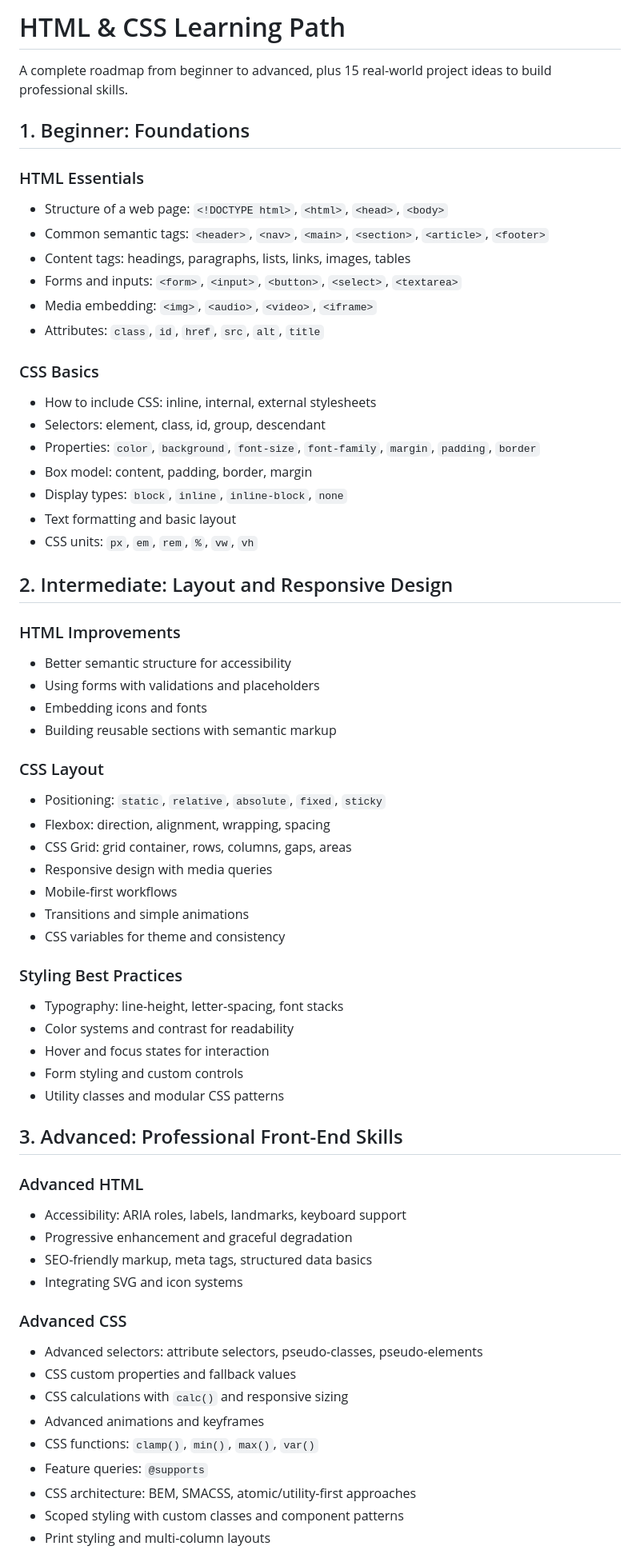
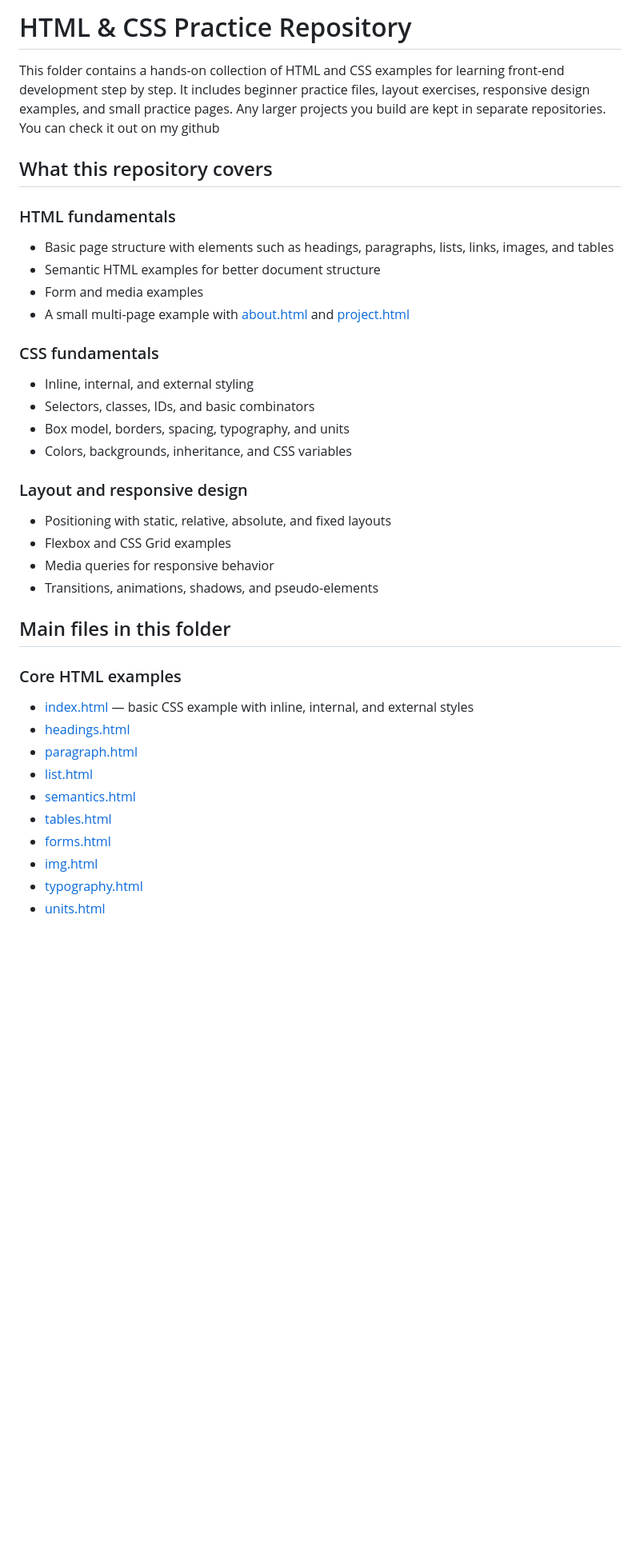
Before and after one commit to meow-codes201/study-html-css-together, a Markdown page: README.md, the part around one of its changes. Shown at 80% size. Rendered like a GitHub page; blank space fills up the shorter version.

```diff
--- a/README.md
+++ b/README.md
@@ -1,66 +1,42 @@
-# HTML & CSS Learning Path
+# HTML & CSS Practice Repository
 
-A complete roadmap from beginner to advanced, plus 15 real-world project ideas to build professional skills.
+This folder contains a hands-on collection of HTML and CSS examples for learning front-end development step by step. It includes beginner practice files, layout exercises, responsive design examples, and small practice pages. Any larger projects you build are kept in separate repositories. You can check it out on my github
 
-## 1. Beginner: Foundations
+## What this repository covers
 
-### HTML Essentials
-- Structure of a web page: `<!DOCTYPE html>`, `<html>`, `<head>`, `<body>`
-- Common semantic tags: `<header>`, `<nav>`, `<main>`, `<section>`, `<article>`, `<footer>`
-- Content tags: headings, paragraphs, lists, links, images, tables
-- Forms and inputs: `<form>`, `<input>`, `<button>`, `<select>`, `<textarea>`
-- Media embedding: `<img>`, `<audio>`, `<video>`, `<iframe>`
-- Attributes: `class`, `id`, `href`, `src`, `alt`, `title`
+### HTML fundamentals
 
-### CSS Basics
-- How to include CSS: inline, internal, external stylesheets
-- Selectors: element, class, id, group, descendant
-- Properties: `color`, `background`, `font-size`, `font-family`, `margin`, `padding`, `border`
-- Box model: content, padding, border, margin
-- Display types: `block`, `inline`, `inline-block`, `none`
-- Text formatting and basic layout
-- CSS units: `px`, `em`, `rem`, `%`, `vw`, `vh`
+- Basic page structure with elements such as headings, paragraphs, lists, links, images, and tables
+- Semantic HTML examples for better document structure
+- Form and media examples
+- A small multi-page example with [about.html](about.html) and [project.html](project.html)
 
-## 2. Intermediate: Layout and Responsive Design
+### CSS fundamentals
 
-### HTML Improvements
-- Better semantic structure for accessibility
-- Using forms with validations and placeholders
-- Embedding icons and fonts
-- Building reusable sections with semantic markup
+- Inline, internal, and external styling
+- Selectors, classes, IDs, and basic combinators
+- Box model, borders, spacing, typography, and units
+- Colors, backgrounds, inheritance, and CSS variables
 
-### CSS Layout
-- Positioning: `static`, `relative`, `absolute`, `fixed`, `sticky`
-- Flexbox: direction, alignment, wrapping, spacing
-- CSS Grid: grid container, rows, columns, gaps, areas
-- Responsive design with media queries
-- Mobile-first workflows
-- Transitions and simple animations
-- CSS variables for theme and consistency
+### Layout and responsive design
 
-### Styling Best Practices
-- Typography: line-height, letter-spacing, font stacks
-- Color systems and contrast for readability
-- Hover and focus states for interaction
-- Form styling and custom controls
-- Utility classes and modular CSS patterns
+- Positioning with static, relative, absolute, and fixed layouts
+- Flexbox and CSS Grid examples
+- Media queries for responsive behavior
+- Transitions, animations, shadows, and pseudo-elements
 
-## 3. Advanced: Professional Front-End Skills
+## Main files in this folder
 
-### Advanced HTML
-- Accessibility: ARIA roles, labels, landmarks, keyboard support
-- Progressive enhancement and graceful degradation
-- SEO-friendly markup, meta tags, structured data basics
-- Integrating SVG and icon systems
+### Core HTML examples
 
-### Advanced CSS
-- Advanced selectors: attribute selectors, pseudo-classes, pseudo-elements
-- CSS custom properties and fallback values
-- CSS calculations with `calc()` and responsive sizing
-- Advanced animations and keyframes
-- CSS functions: `clamp()`, `min()`, `max()`, `var()`
-- Feature queries: `@supports`
-- CSS architecture: BEM, SMACSS, atomic/utility-first approaches
-- Scoped styling with custom classes and component patterns
-- Print styling and multi-column layouts
+- [index.html](index.html) — basic CSS example with inline, internal, and external styles
+- [headings.html](headings.html)
+- [paragraph.html](paragraph.html)
+- [list.html](list.html)
+- [semantics.html](semantics.html)
+- [tables.html](tables.html)
+- [forms.html](forms.html)
+- [img.html](img.html)
+- [typography.html](typography.html)
+- [units.html](units.html)
 
```
Also changed, not shown: other parts of README.md (+41 -79 lines).
